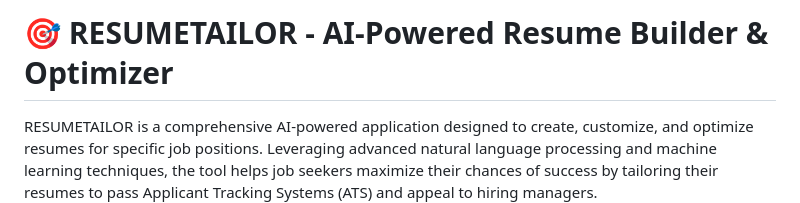
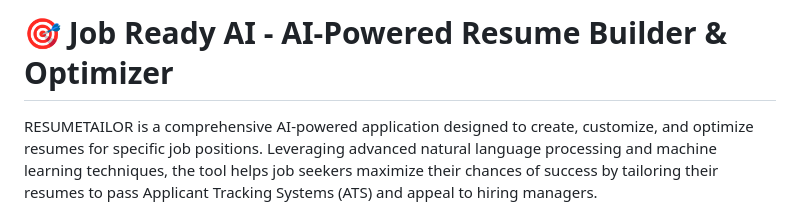
Before and after one commit to ShubhamBaghel309/Job-Ready-AI, a Markdown page: README.md, the part around the change. Drawn GitHub-style.

```diff
--- a/README.md
+++ b/README.md
@@ -1,4 +1,4 @@
-# 🎯 RESUMETAILOR - AI-Powered Resume Builder & Optimizer
+# 🎯 Job Ready AI - AI-Powered Resume Builder & Optimizer
 
 RESUMETAILOR is a comprehensive AI-powered application designed to create, customize, and optimize resumes for specific job positions. Leveraging advanced natural language processing and machine learning techniques, the tool helps job seekers maximize their chances of success by tailoring their resumes to pass Applicant Tracking Systems (ATS) and appeal to hiring managers.
 
```
